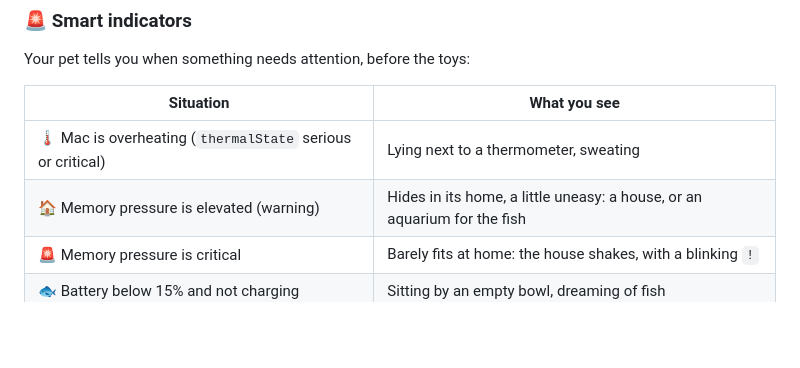
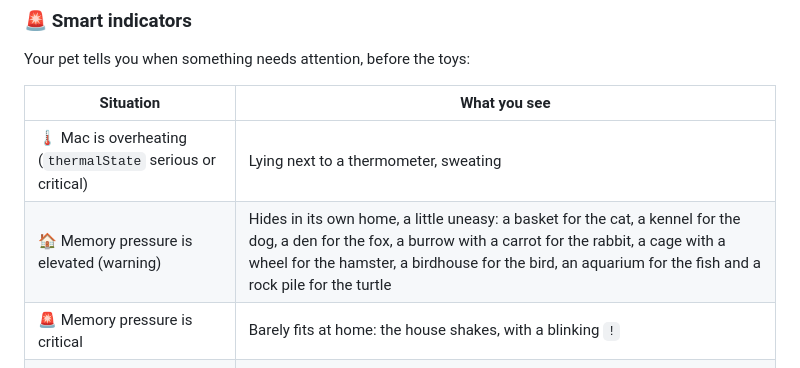
Before and after one commit to oRIOnTx/amazing-pet, a Markdown page: README.md, the part around the change. GitHub-like rendering; blank space fills up the shorter version.

```diff
--- a/README.md
+++ b/README.md
@@ -45,7 +45,7 @@ Your pet tells you when something needs attention, before the toys:
 | Situation | What you see |
 |---|---|
 | 🌡 Mac is overheating (`thermalState` serious or critical) | Lying next to a thermometer, sweating |
-| 🏠 Memory pressure is elevated (warning) | Hides in its home, a little uneasy: a house, or an aquarium for the fish |
+| 🏠 Memory pressure is elevated (warning) | Hides in its own home, a little uneasy: a basket for the cat, a kennel for the dog, a den for the fox, a burrow with a carrot for the rabbit, a cage with a wheel for the hamster, a birdhouse for the bird, an aquarium for the fish and a rock pile for the turtle |
 | 🚨 Memory pressure is critical | Barely fits at home: the house shakes, with a blinking `!` |
 | 🐟 Battery below 15% and not charging | Sitting by an empty bowl, dreaming of fish |
 
```
Also changed, not shown: CHANGELOG.md (+1 -1 lines), docs/images/menubar.gif, docs/images/scenes.png, 4 other files.
